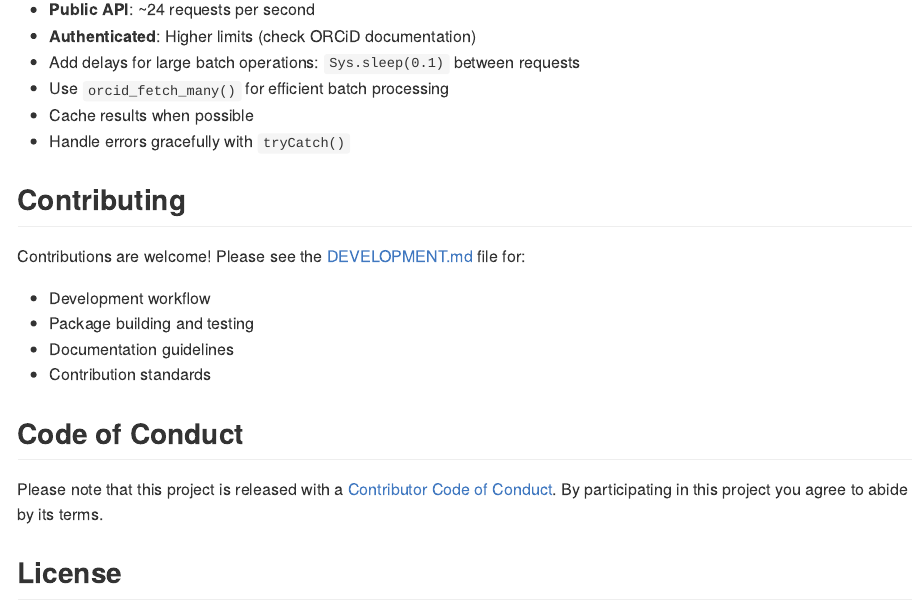
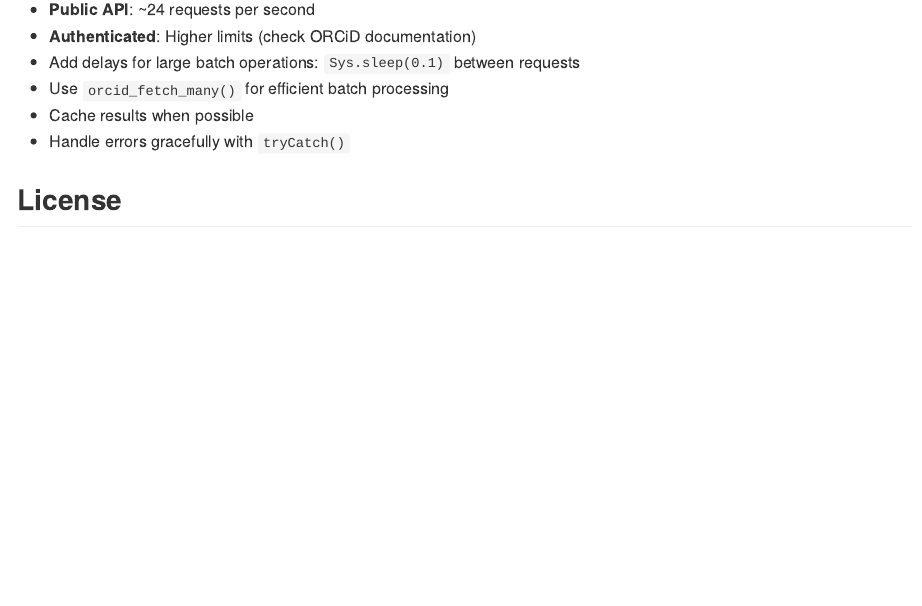
Before and after one commit to lorenzoFabbri/orcidtr, an R Markdown document (README.Rmd): the page in a window 1100 px wide, from 5960 px down. The pictures show the output file README.md that the author committed with the source, drawn offline in the style of GitHub; badge pictures from the web are left out.

Commit message:
Update CRAN submission date and SHA; remove contributing guidelines and code of conduct from README

```diff
--- a/README.Rmd
+++ b/README.Rmd
@@ -270,19 +270,6 @@ str(works)
 - Cache results when possible
 - Handle errors gracefully with `tryCatch()`
 
-## Contributing
-
-Contributions are welcome! Please see the [DEVELOPMENT.md](DEVELOPMENT.md) file for:
-
-- Development workflow
-- Package building and testing
-- Documentation guidelines
-- Contribution standards
-
-## Code of Conduct
-
-Please note that this project is released with a [Contributor Code of Conduct](CODE_OF_CONDUCT.md). By participating in this project you agree to abide by its terms.
-
 ## License
 
 MIT © Lorenzo Fabbri
```
Also changed, not shown: README.md, 1 other file.
